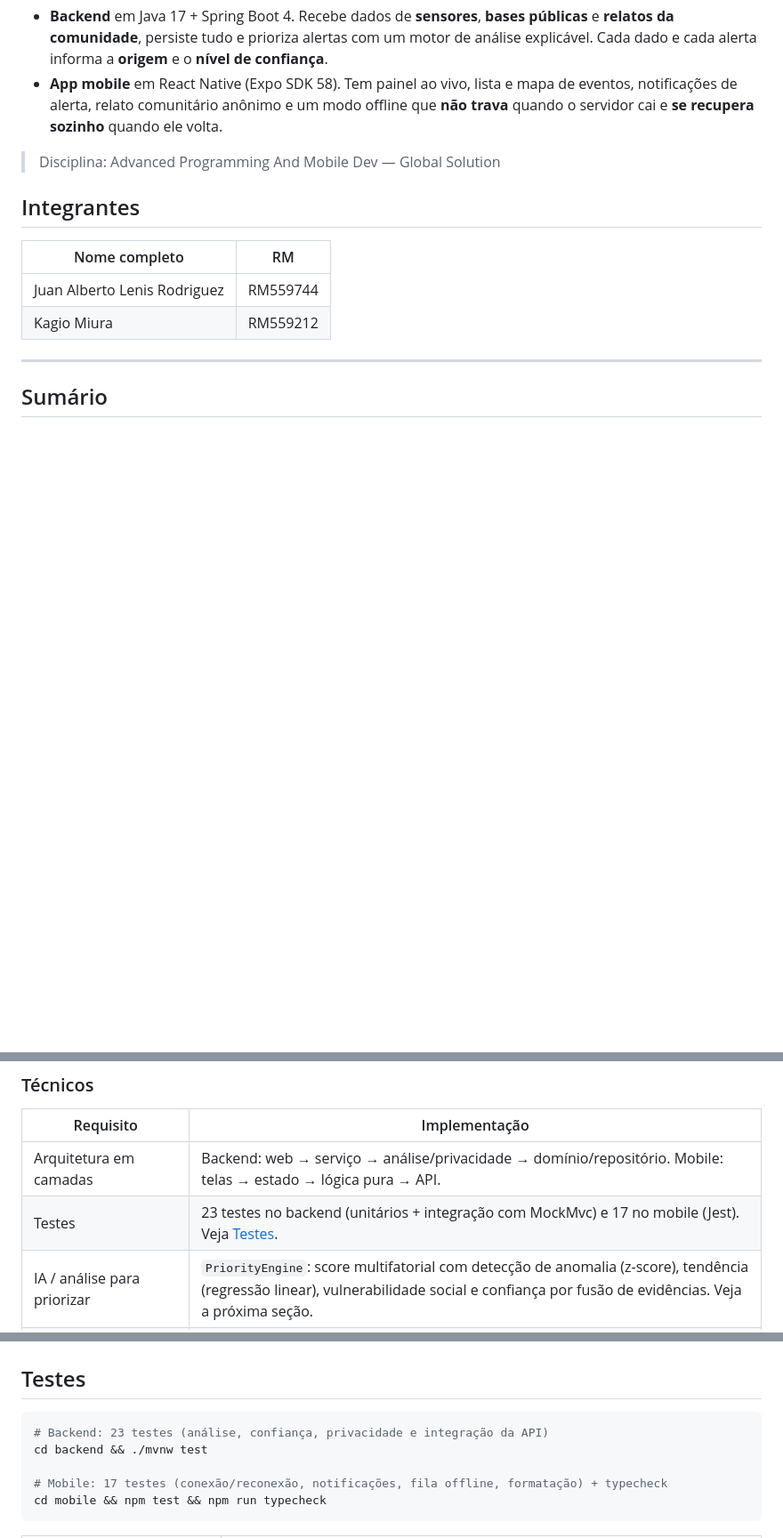
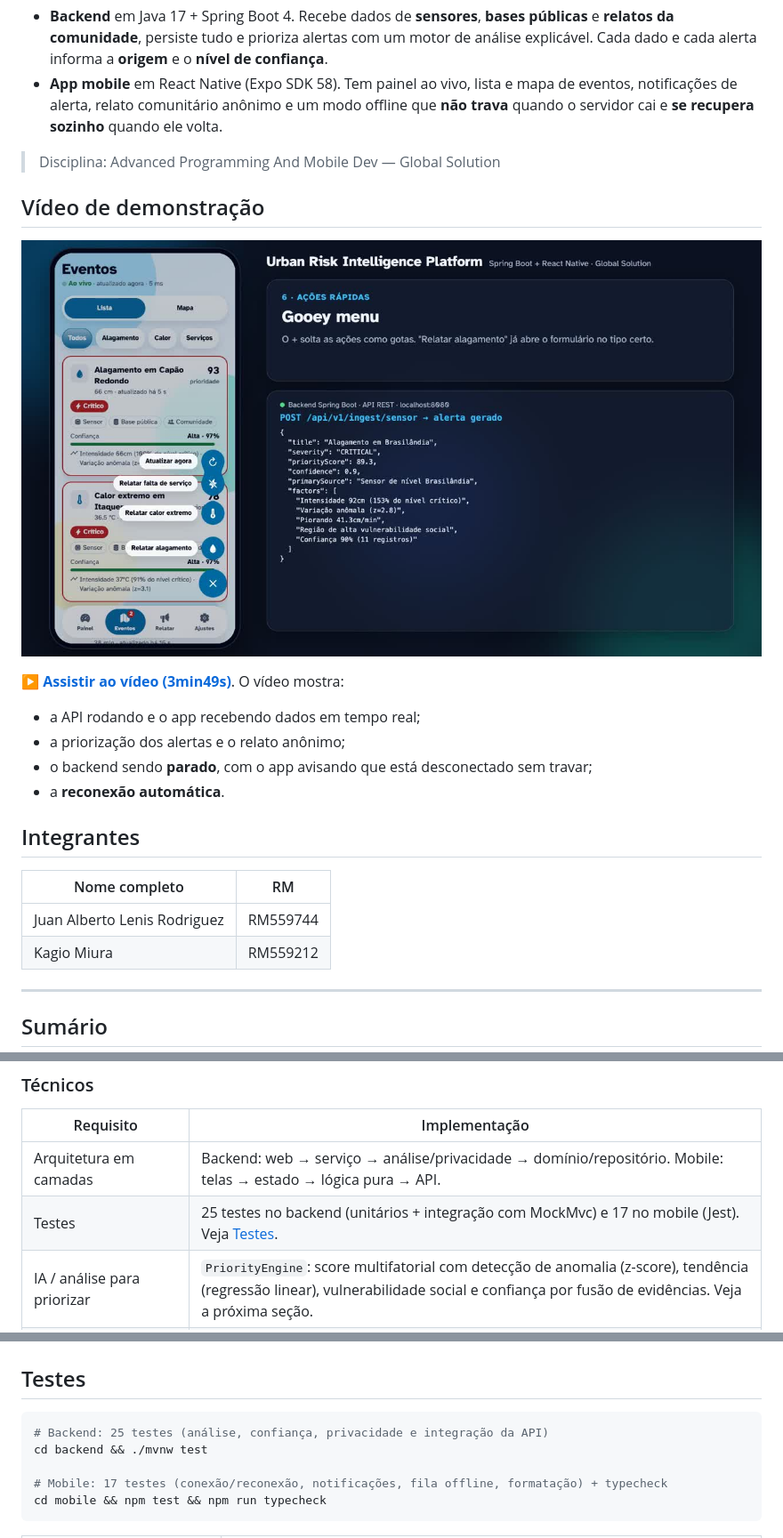
Before and after one commit to juanitolen/urban-risk-intelligence-platform, a Markdown page: README.md, 3 parts joined by grey strips. Shown at 89% size. Drawn GitHub-style; pictures changed too: docs/demo/preview.jpg (added); blank space fills up the shorter version.

Commit message:
Vídeo de demonstração; histerese no fechamento de alertas e simulador retoma o estado após reinício

````diff
--- a/README.md
+++ b/README.md
@@ -6,6 +6,17 @@ Plataforma integrada de monitoramento e análise de **riscos urbanos cotidianos*
 - **App mobile** em React Native (Expo SDK 58). Tem painel ao vivo, lista e mapa de eventos, notificações de alerta, relato comunitário anônimo e um modo offline que **não trava** quando o servidor cai e **se recupera sozinho** quando ele volta.
 
 > Disciplina: Advanced Programming And Mobile Dev — Global Solution
+
+## Vídeo de demonstração
+
+[![Demonstração da Urban Risk Intelligence Platform](docs/demo/preview.jpg)](docs/demo/urban-risk-demo.mp4)
+
+**[▶ Assistir ao vídeo (3min49s)](docs/demo/urban-risk-demo.mp4)**. O vídeo mostra:
+
+- a API rodando e o app recebendo dados em tempo real;
+- a priorização dos alertas e o relato anônimo;
+- o backend sendo **parado**, com o app avisando que está desconectado sem travar;
+- a **reconexão automática**.
 
 ## Integrantes
 
@@ -184,7 +195,7 @@ Detalhes de acessibilidade do requisito 8:
 | Requisito | Implementação |
 |---|---|
 | Arquitetura em camadas | Backend: web → serviço → análise/privacidade → domínio/repositório. Mobile: telas → estado → lógica pura → API. |
-| Testes | 23 testes no backend (unitários + integração com MockMvc) e 17 no mobile (Jest). Veja [Testes](#testes). |
+| Testes | 25 testes no backend (unitários + integração com MockMvc) e 17 no mobile (Jest). Veja [Testes](#testes). |
 | IA / análise para priorizar | `PriorityEngine`: score multifatorial com detecção de anomalia (z-score), tendência (regressão linear), vulnerabilidade social e confiança por fusão de evidências. Veja a próxima seção. |
 | Escalabilidade | API sem estado e paginada, com índices no banco. Threads virtuais (Java 21+, quando disponível). Compressão HTTP e `docker-compose` com 2 réplicas atrás do nginx e PostgreSQL. O app faz sincronização incremental. |
 | Disponibilidade | Health checks (`/actuator/health` com liveness/readiness), desligamento gracioso, `restart: unless-stopped` e failover no nginx. O app é **offline-first**: cache local, backoff exponencial, reconexão automática e fila de relatos. |
@@ -318,7 +331,7 @@ O movimento segue a skill **design-motion-principles** (lentes de "polimento de
 ## Testes
 
 ```bash
-# Backend: 23 testes (análise, confiança, privacidade e integração da API)
+# Backend: 25 testes (análise, confiança, privacidade e integração da API)
 cd backend && ./mvnw test
 
 # Mobile: 17 testes (conexão/reconexão, notificações, fila offline, formatação) + typecheck
````
Also changed, not shown: other parts of README.md (+2 -0 lines), 4 other files.
